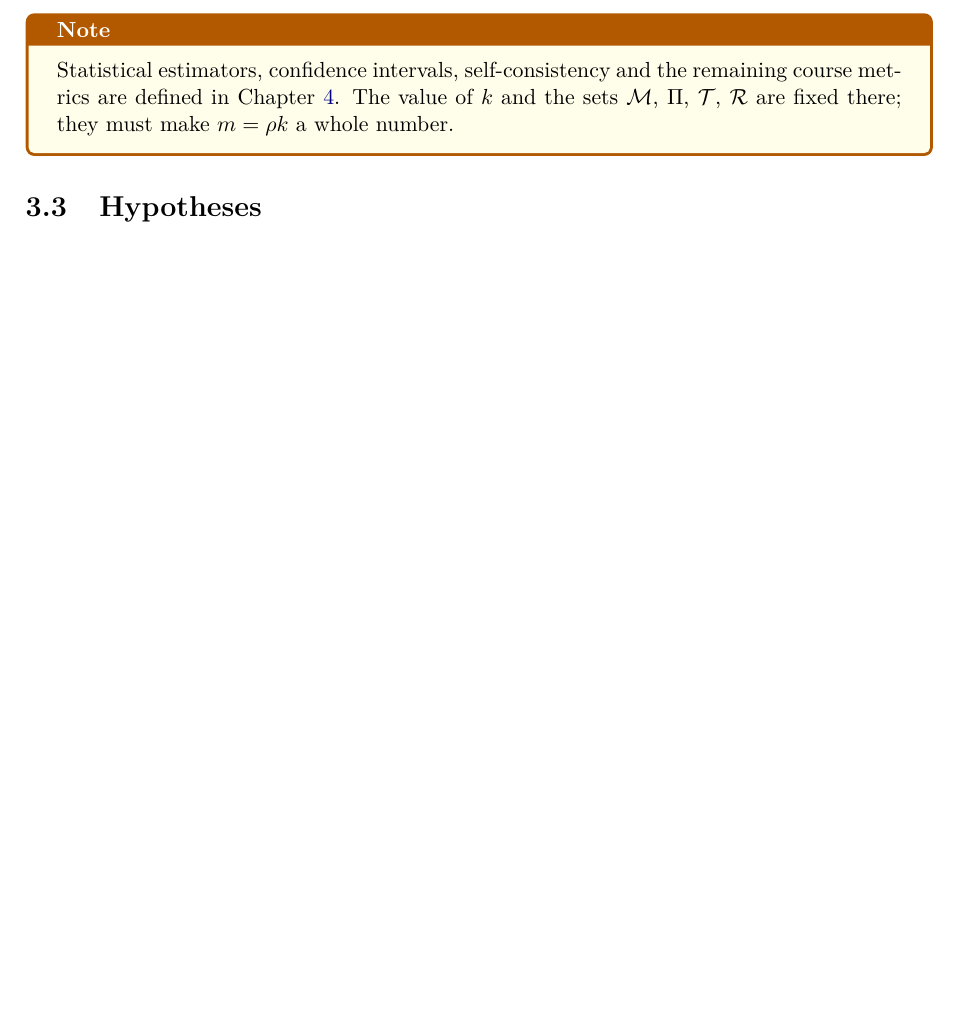
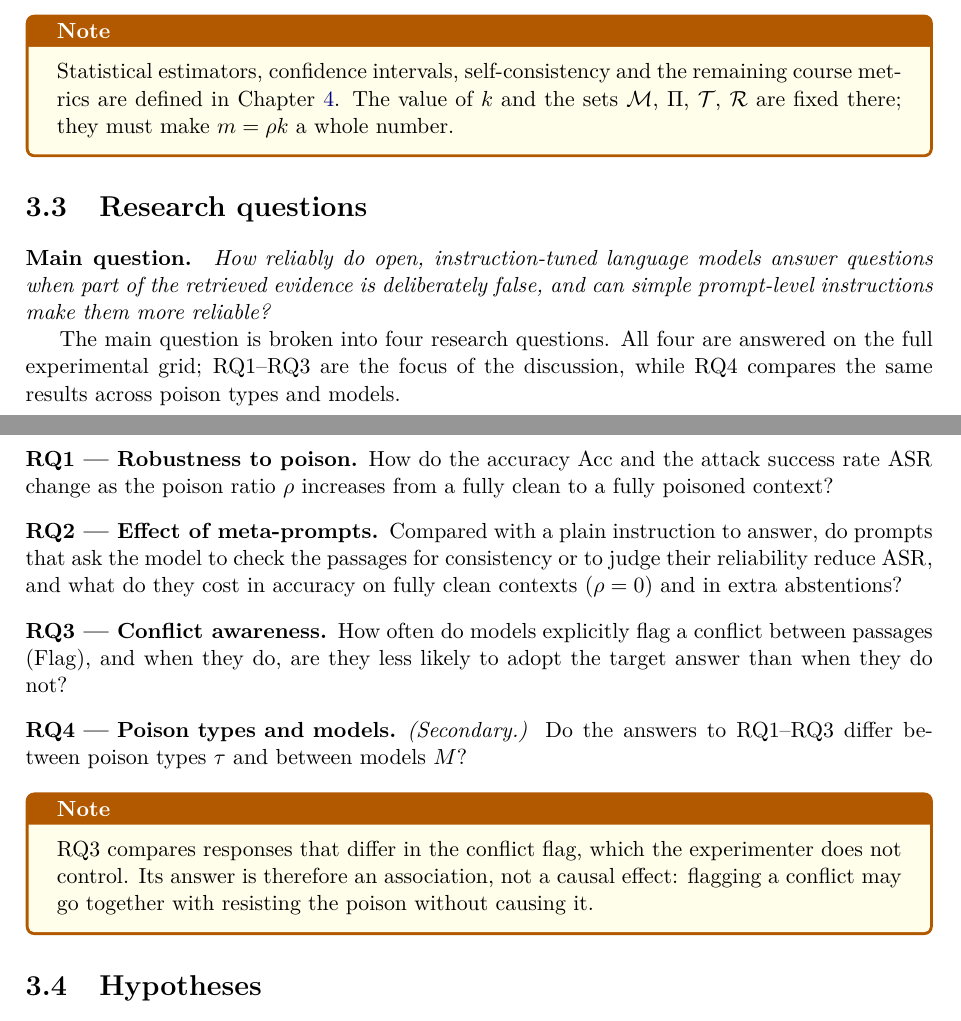
Before and after one commit to AngelaAldaoud/in-rag-we-trust, a LaTeX thesis (docs/notes/main.tex): part of page 8 of 29 before the commit and two parts of pages 8 and 9 of 36 after it, the two joined at a grey line, cut so that both start at the same text, the shorter picture padded with empty space. Compiled offline with pdfLaTeX.

Commit message:
docs: add missing A2 research questions section

```diff
--- a/docs/notes/main.tex
+++ b/docs/notes/main.tex
@@ -344,6 +344,48 @@ remaining course metrics are defined in Chapter~\ref{ch:design}. The value
 of $k$ and the sets $\mathcal{M}$, $\Pi$, $\mathcal{T}$, $\mathcal{R}$ are
 fixed there; they must make $m = \rho k$ a whole number.
 \end{notebox}
+
+\section{Research questions}\label{sec:rqs}
+
+\paragraph{Main question.}
+\emph{How reliably do open, instruction-tuned language models answer
+questions when part of the retrieved evidence is deliberately false, and
+can simple prompt-level instructions make them more reliable?}
+
+The main question is broken into four research questions. All four are
+answered on the full experimental grid; RQ1--RQ3 are the focus of the
+discussion, while RQ4 compares the same results across poison types and
+models.
+
+\begin{description}[leftmargin=0pt]
+  \item[RQ1 --- Robustness to poison.] How do the accuracy
+    $\mathrm{Acc}$ and the attack success rate $\mathrm{ASR}$ change as
+    the poison ratio $\rho$ increases from a fully clean to a fully
+    poisoned context?
+
+  \item[RQ2 --- Effect of meta-prompts.] Compared with a plain
+    instruction to answer, do prompts that ask the model to check the
+    passages for consistency or to judge their reliability reduce
+    $\mathrm{ASR}$, and what do they cost in accuracy on fully clean
+    contexts ($\rho = 0$) and in extra abstentions?
+
+  \item[RQ3 --- Conflict awareness.] How often do models explicitly
+    flag a conflict between passages ($\mathrm{Flag}$), and when they do,
+    are they less likely to adopt the target answer than when they do
+    not?
+
+  \item[RQ4 --- Poison types and models.] \emph{(Secondary.)} Do the
+    answers to RQ1--RQ3 differ between poison types $\tau$ and between
+    models $M$?
+\end{description}
+
+\begin{notebox}
+RQ3 compares responses that differ in the conflict flag, which the
+experimenter does not control. Its answer is therefore an association,
+not a causal effect: flagging a conflict may go together with resisting
+the poison without causing it.
+\end{notebox}
+
 
 \section{Hypotheses}\label{sec:hypotheses}
 
```
Also changed, not shown: docs/notes/main.tex (4 more changed lines).
